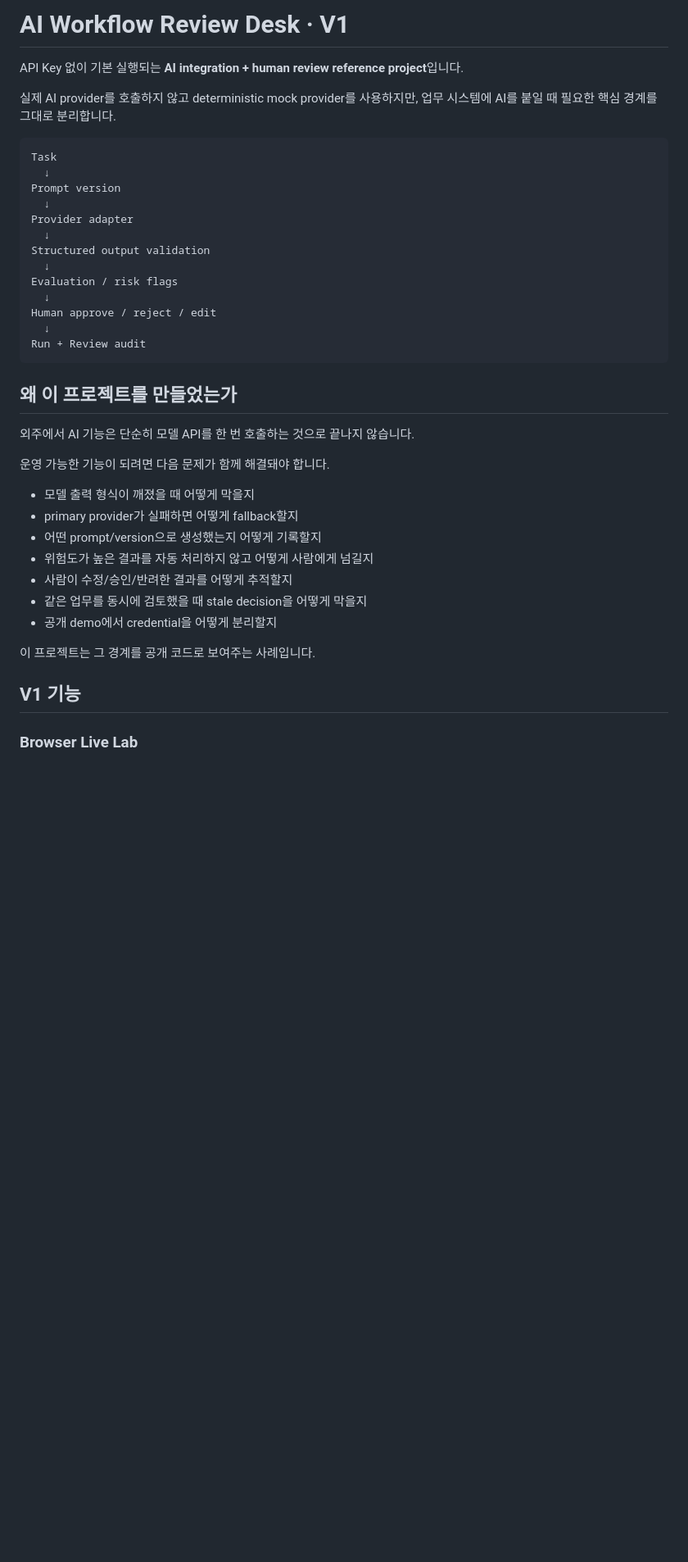
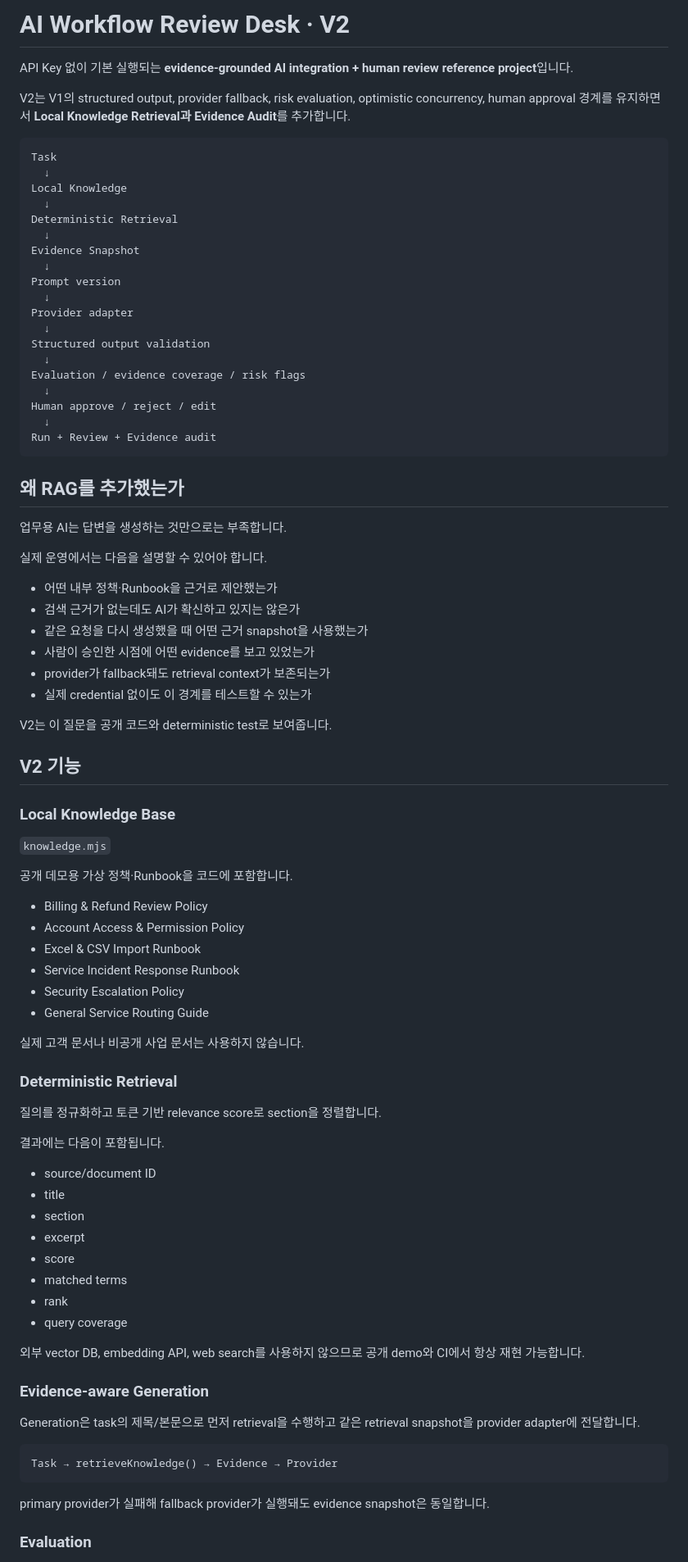
Before and after one commit to Kzone87/portfolio, a Markdown page: ai-workflow-review-desk/README.md, the part around one of its changes. Shown at 82% size. Drawn GitHub-style; blank space fills up the shorter version.

Commit message:
Document evidence-grounded AI Workflow Review Desk V2

````diff
--- a/ai-workflow-review-desk/README.md
+++ b/ai-workflow-review-desk/README.md
@@ -1,11 +1,17 @@
-# AI Workflow Review Desk · V1
+# AI Workflow Review Desk · V2
 
-API Key 없이 기본 실행되는 **AI integration + human review reference project**입니다.
+API Key 없이 기본 실행되는 **evidence-grounded AI integration + human review reference project**입니다.
 
-실제 AI provider를 호출하지 않고 deterministic mock provider를 사용하지만, 업무 시스템에 AI를 붙일 때 필요한 핵심 경계를 그대로 분리합니다.
+V2는 V1의 structured output, provider fallback, risk evaluation, optimistic concurrency, human approval 경계를 유지하면서 **Local Knowledge Retrieval과 Evidence Audit**를 추가합니다.
 
 ```text
 Task
+  ↓
+Local Knowledge
+  ↓
+Deterministic Retrieval
+  ↓
+Evidence Snapshot
   ↓
 Prompt version
   ↓
@@ -13,29 +19,71 @@ Provider adapter
   ↓
 Structured output validation
   ↓
-Evaluation / risk flags
+Evaluation / evidence coverage / risk flags
   ↓
 Human approve / reject / edit
   ↓
-Run + Review audit
+Run + Review + Evidence audit
 ```
 
-## 왜 이 프로젝트를 만들었는가
+## 왜 RAG를 추가했는가
 
-외주에서 AI 기능은 단순히 모델 API를 한 번 호출하는 것으로 끝나지 않습니다.
+업무용 AI는 답변을 생성하는 것만으로는 부족합니다.
 
-운영 가능한 기능이 되려면 다음 문제가 함께 해결돼야 합니다.
+실제 운영에서는 다음을 설명할 수 있어야 합니다.
 
-- 모델 출력 형식이 깨졌을 때 어떻게 막을지
-- primary provider가 실패하면 어떻게 fallback할지
-- 어떤 prompt/version으로 생성했는지 어떻게 기록할지
-- 위험도가 높은 결과를 자동 처리하지 않고 어떻게 사람에게 넘길지
-- 사람이 수정/승인/반려한 결과를 어떻게 추적할지
-- 같은 업무를 동시에 검토했을 때 stale decision을 어떻게 막을지
-- 공개 demo에서 credential을 어떻게 분리할지
+- 어떤 내부 정책·Runbook을 근거로 제안했는가
+- 검색 근거가 없는데도 AI가 확신하고 있지는 않은가
+- 같은 요청을 다시 생성했을 때 어떤 근거 snapshot을 사용했는가
+- 사람이 승인한 시점에 어떤 evidence를 보고 있었는가
+- provider가 fallback돼도 retrieval context가 보존되는가
+- 실제 credential 없이도 이 경계를 테스트할 수 있는가
 
-이 프로젝트는 그 경계를 공개 코드로 보여주는 사례입니다.
+V2는 이 질문을 공개 코드와 deterministic test로 보여줍니다.
 
-## V1 기능
+## V2 기능
 
-### Browser Live Lab
+### Local Knowledge Base
+
+`knowledge.mjs`
+
+공개 데모용 가상 정책·Runbook을 코드에 포함합니다.
+
+- Billing & Refund Review Policy
+- Account Access & Permission Policy
+- Excel & CSV Import Runbook
+- Service Incident Response Runbook
+- Security Escalation Policy
+- General Service Routing Guide
+
+실제 고객 문서나 비공개 사업 문서는 사용하지 않습니다.
+
+### Deterministic Retrieval
+
+질의를 정규화하고 토큰 기반 relevance score로 section을 정렬합니다.
+
+결과에는 다음이 포함됩니다.
+
+- source/document ID
+- title
+- section
+- excerpt
+- score
+- matched terms
+- rank
+- query coverage
+
+외부 vector DB, embedding API, web search를 사용하지 않으므로 공개 demo와 CI에서 항상 재현 가능합니다.
+
+### Evidence-aware Generation
+
+Generation은 task의 제목/본문으로 먼저 retrieval을 수행하고 같은 retrieval snapshot을 provider adapter에 전달합니다.
+
+```text
+Task → retrieveKnowledge() → Evidence → Provider
+```
+
+primary provider가 실패해 fallback provider가 실행돼도 evidence snapshot은 동일합니다.
+
+### Evaluation
+
````
Also changed, not shown: other parts of ai-workflow-review-desk/README.md (+116 -63 lines).
